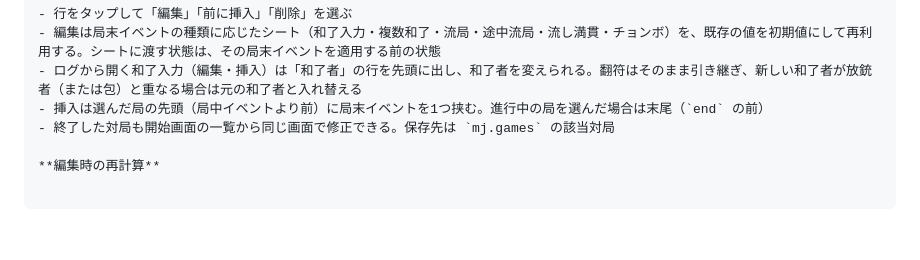
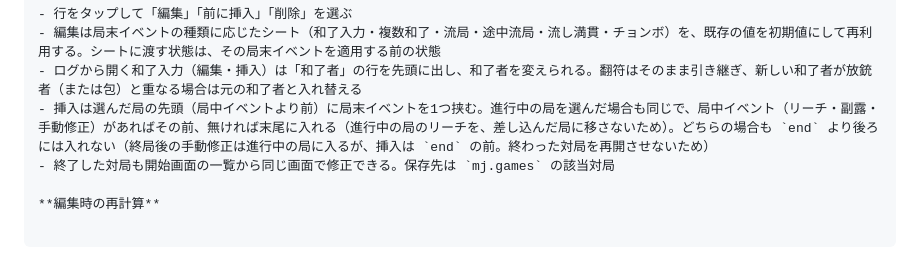
Before and after one commit to mikanta632/tenbo, a Markdown page: docs/design.md, the part around the change. Drawn GitHub-style; blank space fills up the shorter version.

Commit message:
設計書: ログの挿入位置（進行中の局も局中イベントより前、end より後ろには入れない）を実装に合わせて書き直す

```diff
--- a/docs/design.md
+++ b/docs/design.md
@@ -852,7 +852,7 @@ pt の合計が 0 になるのは、次の3つが揃った場合のみである
 - 行をタップして「編集」「前に挿入」「削除」を選ぶ
 - 編集は局末イベントの種類に応じたシート（和了入力・複数和了・流局・途中流局・流し満貫・チョンボ）を、既存の値を初期値にして再利用する。シートに渡す状態は、その局末イベントを適用する前の状態
 - ログから開く和了入力（編集・挿入）は「和了者」の行を先頭に出し、和了者を変えられる。翻符はそのまま引き継ぎ、新しい和了者が放銃者（または包）と重なる場合は元の和了者と入れ替える
-- 挿入は選んだ局の先頭（局中イベントより前）に局末イベントを1つ挟む。進行中の局を選んだ場合は末尾（`end` の前）
+- 挿入は選んだ局の先頭（局中イベントより前）に局末イベントを1つ挟む。進行中の局を選んだ場合も同じで、局中イベント（リーチ・副露・手動修正）があればその前、無ければ末尾に入れる（進行中の局のリーチを、差し込んだ局に移さないため）。どちらの場合も `end` より後ろには入れない（終局後の手動修正は進行中の局に入るが、挿入は `end` の前。終わった対局を再開させないため）
 - 終了した対局も開始画面の一覧から同じ画面で修正できる。保存先は `mj.games` の該当対局
 
 **編集時の再計算**
```
